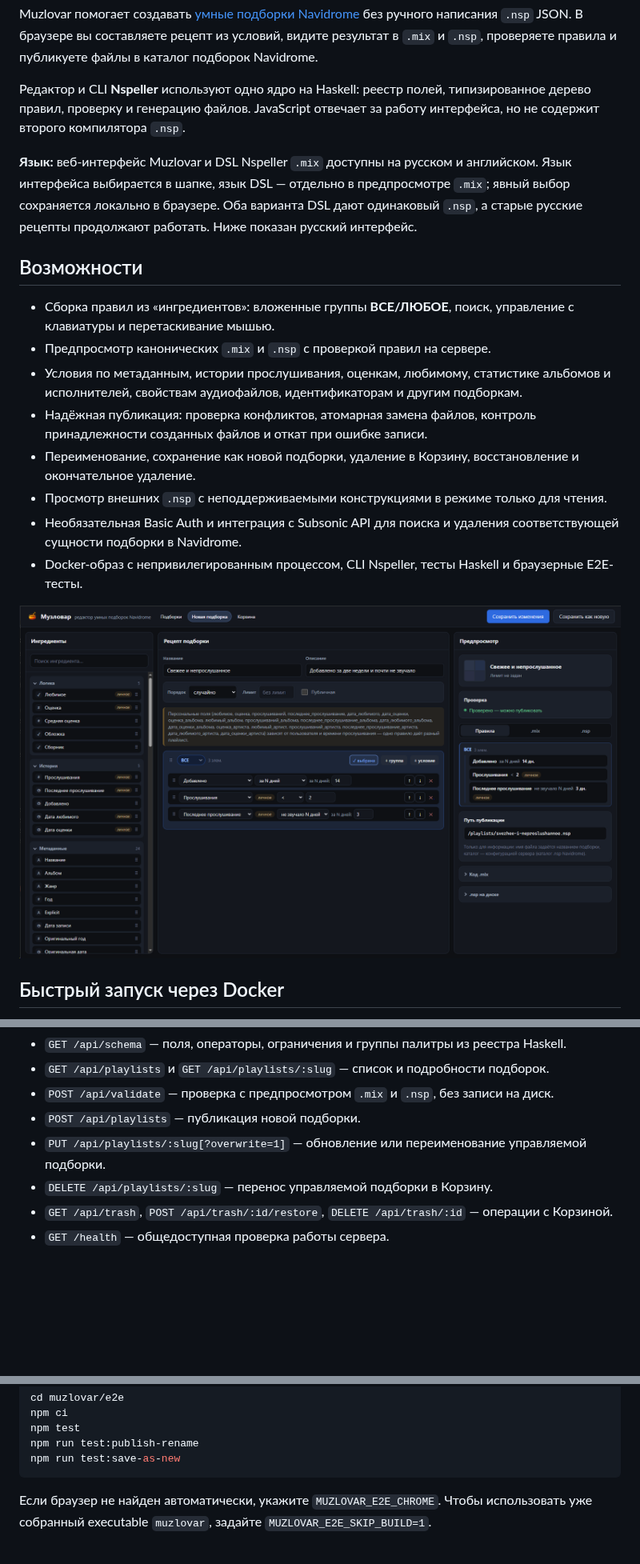
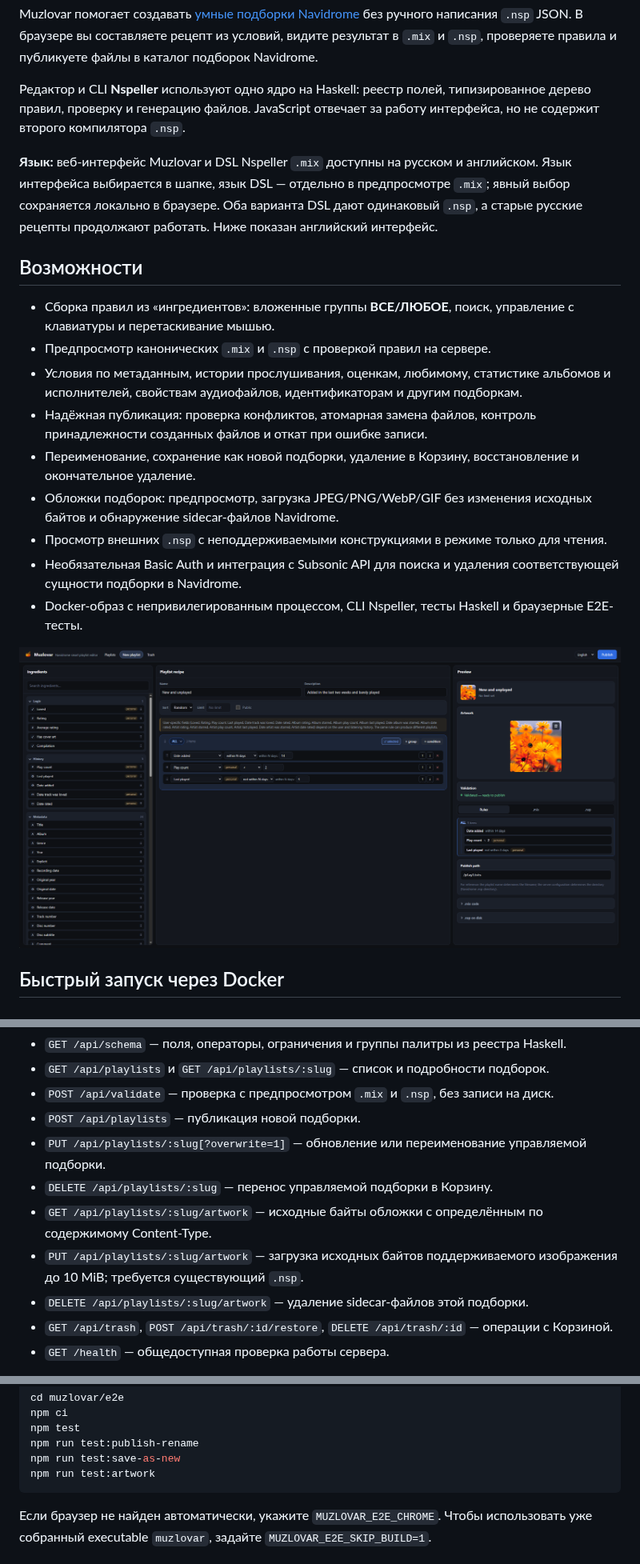
Before and after one commit to zamyatinmn/muzlovar, a Markdown page: README.ru.md, 3 parts joined by grey strips. Shown at 80% size. GitHub-like rendering; pictures changed too: docs/images/muzlovar-editor.png; blank space fills up the shorter version.

````diff
--- a/README.ru.md
+++ b/README.ru.md
@@ -10,7 +10,7 @@ Muzlovar помогает создавать [умные подборки Navidr
 
 Редактор и CLI **Nspeller** используют одно ядро на Haskell: реестр полей, типизированное дерево правил, проверку и генерацию файлов. JavaScript отвечает за работу интерфейса, но не содержит второго компилятора `.nsp`.
 
-**Язык:** веб-интерфейс Muzlovar и DSL Nspeller `.mix` доступны на русском и английском. Язык интерфейса выбирается в шапке, язык DSL — отдельно в предпросмотре `.mix`; явный выбор сохраняется локально в браузере. Оба варианта DSL дают одинаковый `.nsp`, а старые русские рецепты продолжают работать. Ниже показан русский интерфейс.
+**Язык:** веб-интерфейс Muzlovar и DSL Nspeller `.mix` доступны на русском и английском. Язык интерфейса выбирается в шапке, язык DSL — отдельно в предпросмотре `.mix`; явный выбор сохраняется локально в браузере. Оба варианта DSL дают одинаковый `.nsp`, а старые русские рецепты продолжают работать. Ниже показан английский интерфейс.
 
 ## Возможности
 
@@ -19,6 +19,7 @@ Muzlovar помогает создавать [умные подборки Navidr
 - Условия по метаданным, истории прослушивания, оценкам, любимому, статистике альбомов и исполнителей, свойствам аудиофайлов, идентификаторам и другим подборкам.
 - Надёжная публикация: проверка конфликтов, атомарная замена файлов, контроль принадлежности созданных файлов и откат при ошибке записи.
 - Переименование, сохранение как новой подборки, удаление в Корзину, восстановление и окончательное удаление.
+- Обложки подборок: предпросмотр, загрузка JPEG/PNG/WebP/GIF без изменения исходных байтов и обнаружение sidecar-файлов Navidrome.
 - Просмотр внешних `.nsp` с неподдерживаемыми конструкциями в режиме только для чтения.
 - Необязательная Basic Auth и интеграция с Subsonic API для поиска и удаления соответствующей сущности подборки в Navidrome.
 - Docker-образ с непривилегированным процессом, CLI Nspeller, тесты Haskell и браузерные E2E-тесты.
@@ -196,6 +207,9 @@ nspeller build-all ./rules --output ./playlists
 - `POST /api/playlists` — публикация новой подборки.
 - `PUT /api/playlists/:slug[?overwrite=1]` — обновление или переименование управляемой подборки.
 - `DELETE /api/playlists/:slug` — перенос управляемой подборки в Корзину.
+- `GET /api/playlists/:slug/artwork` — исходные байты обложки с определённым по содержимому Content-Type.
+- `PUT /api/playlists/:slug/artwork` — загрузка исходных байтов поддерживаемого изображения до 10 MiB; требуется существующий `.nsp`.
+- `DELETE /api/playlists/:slug/artwork` — удаление sidecar-файлов этой подборки.
 - `GET /api/trash`, `POST /api/trash/:id/restore`, `DELETE /api/trash/:id` — операции с Корзиной.
 - `GET /health` — общедоступная проверка работы сервера.
 
@@ -218,6 +232,7 @@ npm ci
 npm test
 npm run test:publish-rename
 npm run test:save-as-new
+npm run test:artwork
 ```
 
 Если браузер не найден автоматически, укажите `MUZLOVAR_E2E_CHROME`. Чтобы использовать уже собранный executable `muzlovar`, задайте `MUZLOVAR_E2E_SKIP_BUILD=1`.
````
Also changed, not shown: other parts of README.ru.md (+12 -2 lines), README.md (+18 -3 lines), 1 other file.
